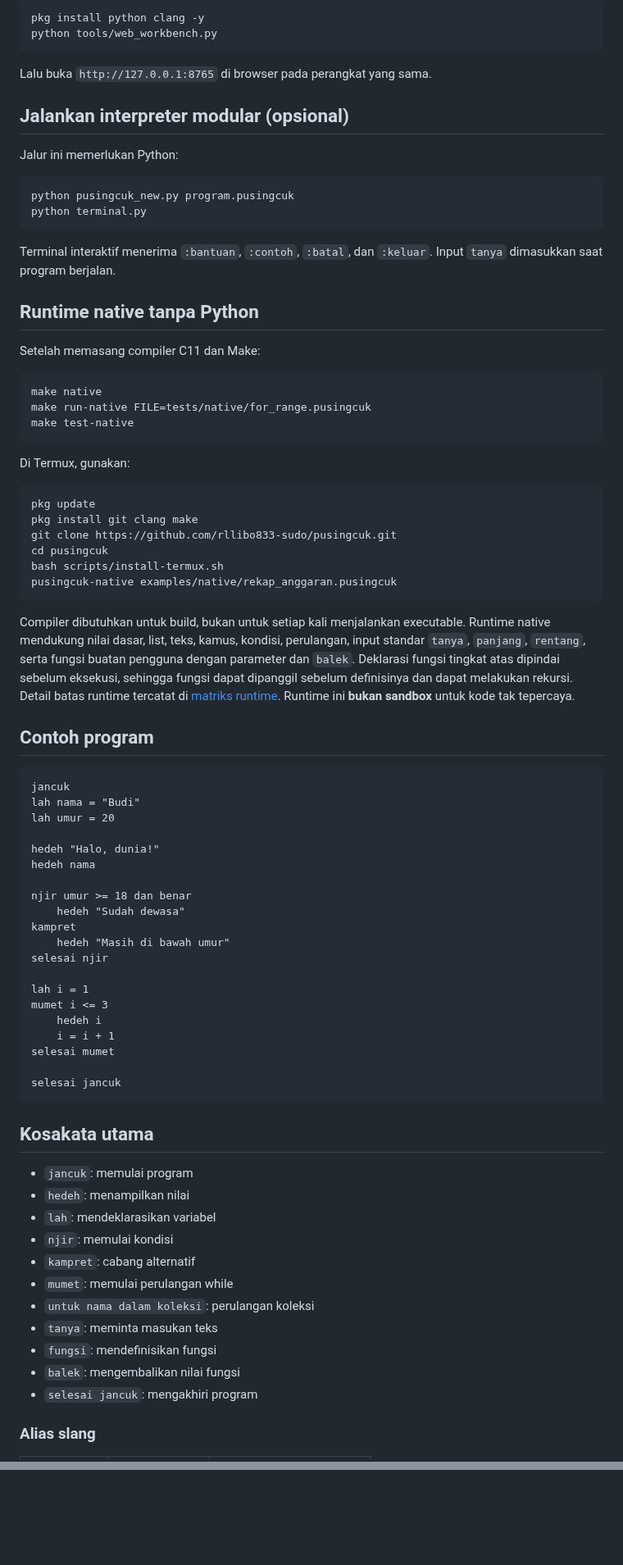
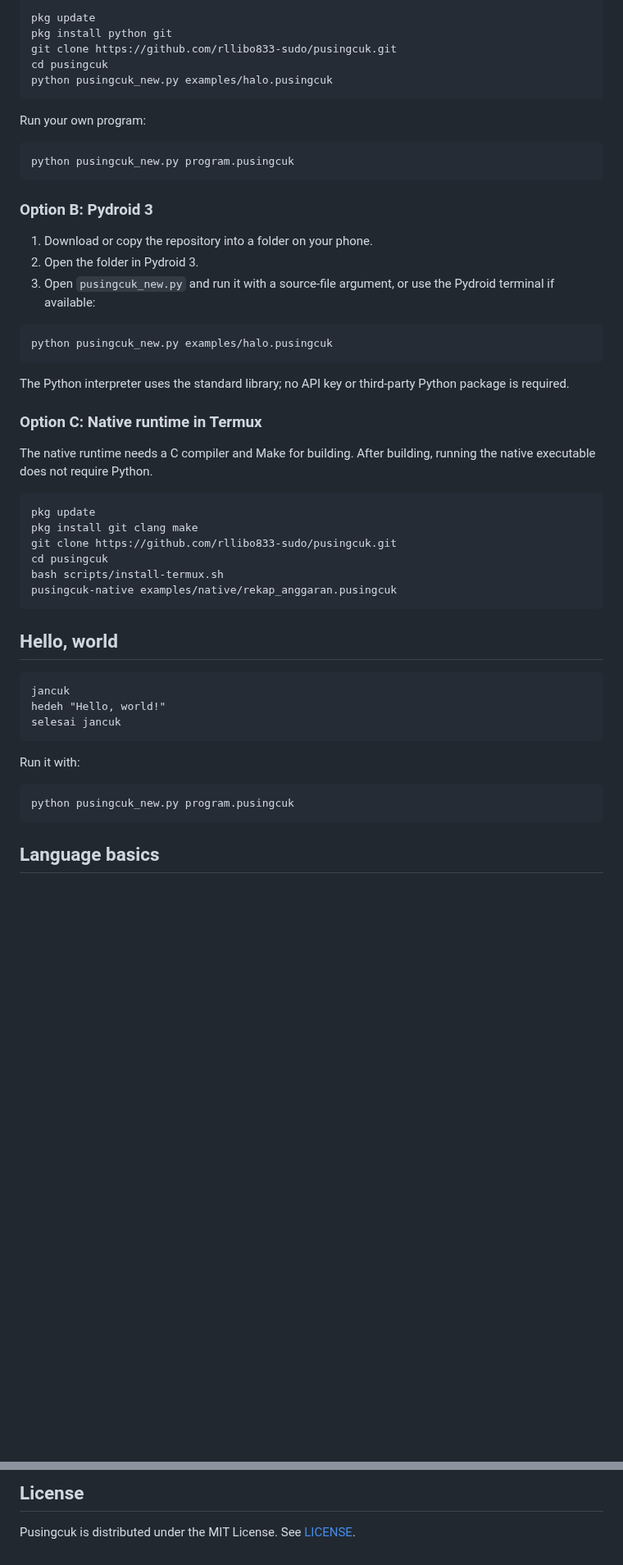
Before and after one commit to rllibo833-sudo/pusingcuk, a Markdown page: README.md, 2 parts joined by grey strips. Shown at 82% size. Drawn GitHub-style; blank space fills up the shorter version.

````diff
--- a/README.md
+++ b/README.md
@@ -46,33 +12,33 @@ Jalankan di Termux dari root repository:
 
 ```sh
-pkg install python clang -y
-python tools/web_workbench.py
+pkg update
+pkg install python git
+git clone https://github.com/rllibo833-sudo/pusingcuk.git
+cd pusingcuk
+python pusingcuk_new.py examples/halo.pusingcuk
 ```
 
-Lalu buka `http://127.0.0.1:8765` di browser pada perangkat yang sama.
-
-## Jalankan interpreter modular (opsional)
-
-Jalur ini memerlukan Python:
+Run your own program:
 
 ```sh
 python pusingcuk_new.py program.pusingcuk
-python terminal.py
 ```
 
-Terminal interaktif menerima `:bantuan`, `:contoh`, `:batal`, dan `:keluar`. Input `tanya` dimasukkan saat program berjalan.
+### Option B: Pydroid 3
 
-## Runtime native tanpa Python
-
-Setelah memasang compiler C11 dan Make:
+1. Download or copy the repository into a folder on your phone.
+2. Open the folder in Pydroid 3.
+3. Open `pusingcuk_new.py` and run it with a source-file argument, or use the Pydroid terminal if available:
 
 ```sh
-make native
-make run-native FILE=tests/native/for_range.pusingcuk
-make test-native
+python pusingcuk_new.py examples/halo.pusingcuk
 ```
 
-Di Termux, gunakan:
+The Python interpreter uses the standard library; no API key or third-party Python package is required.
+
+### Option C: Native runtime in Termux
+
+The native runtime needs a C compiler and Make for building. After building, running the native executable does not require Python.
 
 ```sh
 pkg update
@@ -83,46 +49,19 @@ bash scripts/install-termux.sh
 pusingcuk-native examples/native/rekap_anggaran.pusingcuk
 ```
 
-Compiler dibutuhkan untuk build, bukan untuk setiap kali menjalankan executable. Runtime native mendukung nilai dasar, list, teks, kamus, kondisi, perulangan, input standar `tanya`, `panjang`, `rentang`, serta fungsi buatan pengguna dengan parameter dan `balek`. Deklarasi fungsi tingkat atas dipindai sebelum eksekusi, sehingga fungsi dapat dipanggil sebelum definisinya dan dapat melakukan rekursi. Detail batas runtime tercatat di [matriks runtime](docs/NATIVE_RUNTIME.md). Runtime ini **bukan sandbox** untuk kode tak tepercaya.
-
-## Contoh program
+## Hello, world
 
 ```pusingcuk
 jancuk
-lah nama = "Budi"
-lah umur = 20
-
-hedeh "Halo, dunia!"
-hedeh nama
-
-njir umur >= 18 dan benar
-    hedeh "Sudah dewasa"
-kampret
-    hedeh "Masih di bawah umur"
-selesai njir
-
-lah i = 1
-mumet i <= 3
-    hedeh i
-    i = i + 1
-selesai mumet
-
+hedeh "Hello, world!"
 selesai jancuk
 ```
 
-## Kosakata utama
+Run it with:
 
-- `jancuk`: memulai program
-- `hedeh`: menampilkan nilai
-- `lah`: mendeklarasikan variabel
-- `njir`: memulai kondisi
-- `kampret`: cabang alternatif
-- `mumet`: memulai perulangan while
-- `untuk nama dalam koleksi`: perulangan koleksi
-- `tanya`: meminta masukan teks
-- `fungsi`: mendefinisikan fungsi
-- `balek`: mengembalikan nilai fungsi
-- `selesai jancuk`: mengakhiri program
+```sh
+python pusingcuk_new.py program.pusingcuk
+```
 
-### Alias slang
+## Language basics
 
@@ -192,0 +144,3 @@ Kunjungi [situs perkenalan PusingCuk](https://rllibo833-sudo.github.io/pusingcuk
+## License
+
+Pusingcuk is distributed under the MIT License. See [LICENSE](LICENSE).
````
Also changed, not shown: other parts of README.md (+55 -77 lines).
